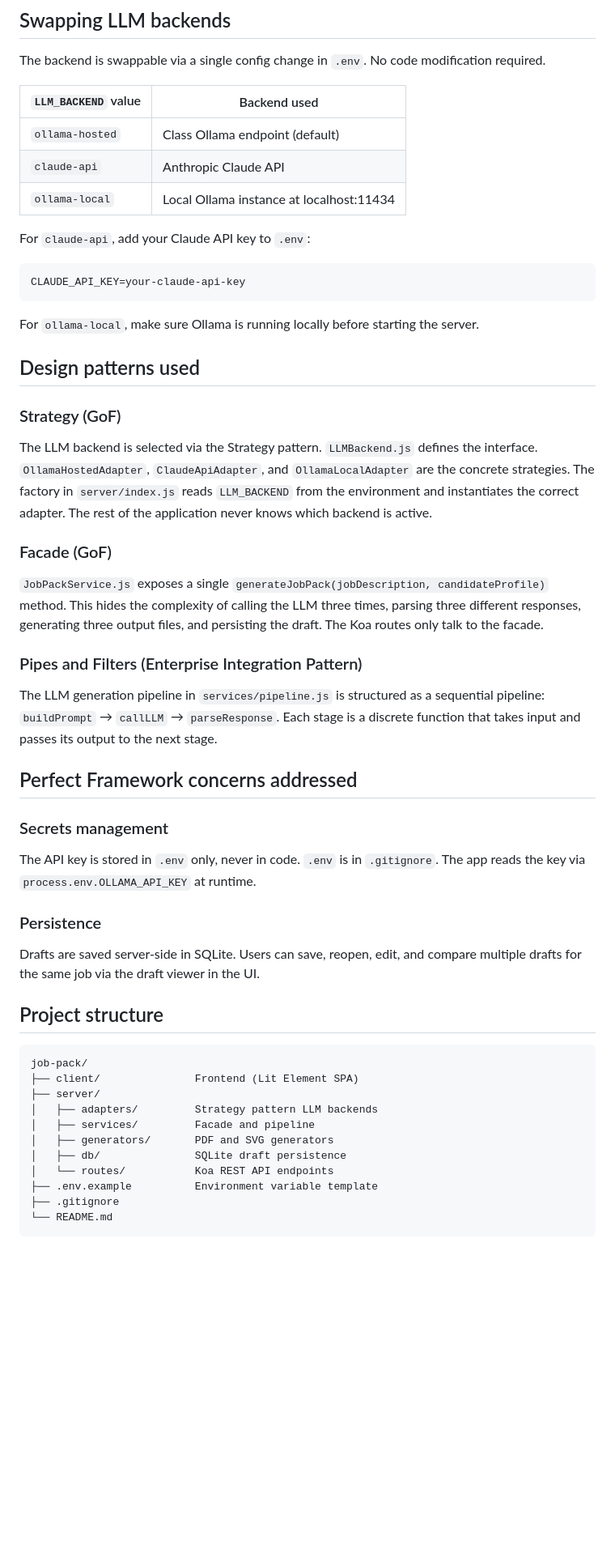
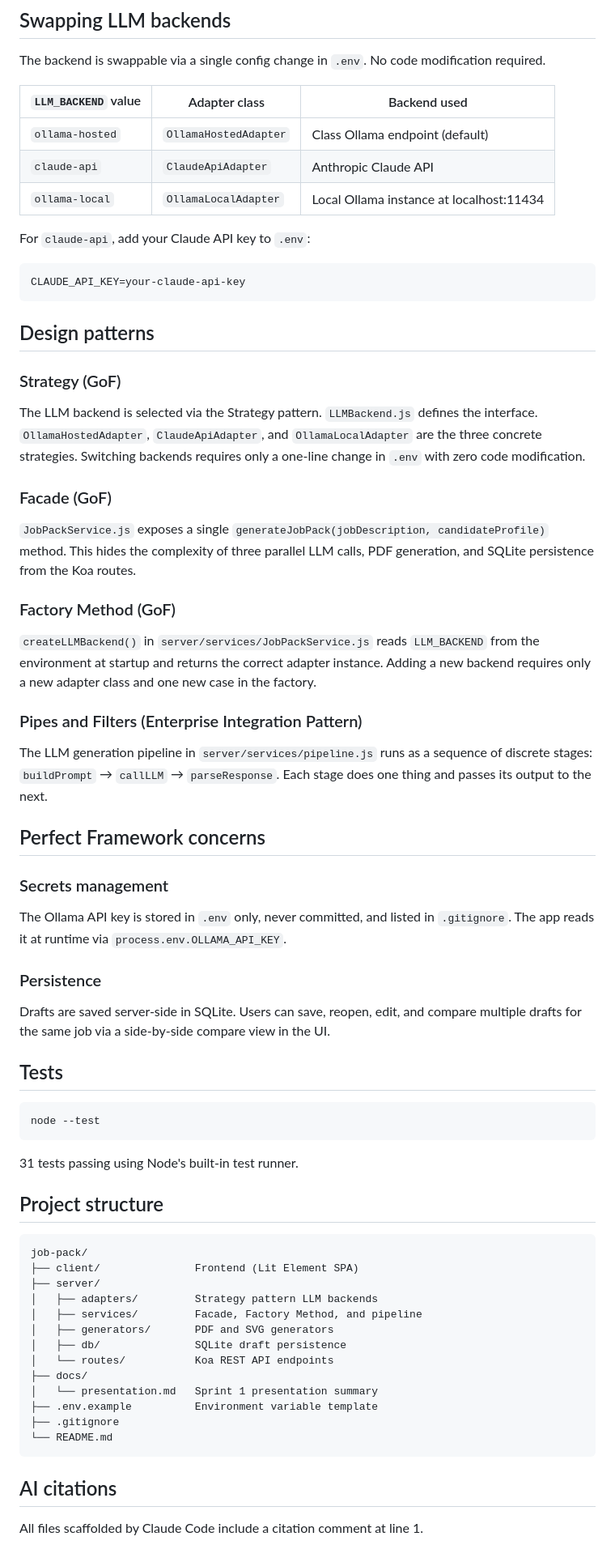
Before and after one commit to hiyafinch/job-pack, a Markdown page: README.md, the part around one of its changes. Shown at 81% size. Rendered like a GitHub page; blank space fills up the shorter version.

````diff
--- a/README.md
+++ b/README.md
@@ -49,37 +66,46 @@ Then open `http://localhost:3000` in your browser.
 
 The backend is swappable via a single config change in `.env`. No code modification required.
 
-| `LLM_BACKEND` value | Backend used |
-|---|---|
-| `ollama-hosted` | Class Ollama endpoint (default) |
-| `claude-api` | Anthropic Claude API |
-| `ollama-local` | Local Ollama instance at localhost:11434 |
+| `LLM_BACKEND` value | Adapter class | Backend used |
+|---|---|---|
+| `ollama-hosted` | `OllamaHostedAdapter` | Class Ollama endpoint (default) |
+| `claude-api` | `ClaudeApiAdapter` | Anthropic Claude API |
+| `ollama-local` | `OllamaLocalAdapter` | Local Ollama instance at localhost:11434 |
 
 For `claude-api`, add your Claude API key to `.env`:
 ```
 CLAUDE_API_KEY=your-claude-api-key
 ```
 
-For `ollama-local`, make sure Ollama is running locally before starting the server.
-
-## Design patterns used
+## Design patterns
 
 ### Strategy (GoF)
-The LLM backend is selected via the Strategy pattern. `LLMBackend.js` defines the interface. `OllamaHostedAdapter`, `ClaudeApiAdapter`, and `OllamaLocalAdapter` are the concrete strategies. The factory in `server/index.js` reads `LLM_BACKEND` from the environment and instantiates the correct adapter. The rest of the application never knows which backend is active.
+The LLM backend is selected via the Strategy pattern. `LLMBackend.js` defines the interface. `OllamaHostedAdapter`, `ClaudeApiAdapter`, and `OllamaLocalAdapter` are the three concrete strategies. Switching backends requires only a one-line change in `.env` with zero code modification.
 
 ### Facade (GoF)
-`JobPackService.js` exposes a single `generateJobPack(jobDescription, candidateProfile)` method. This hides the complexity of calling the LLM three times, parsing three different responses, generating three output files, and persisting the draft. The Koa routes only talk to the facade.
+`JobPackService.js` exposes a single `generateJobPack(jobDescription, candidateProfile)` method. This hides the complexity of three parallel LLM calls, PDF generation, and SQLite persistence from the Koa routes.
+
+### Factory Method (GoF)
+`createLLMBackend()` in `server/services/JobPackService.js` reads `LLM_BACKEND` from the environment at startup and returns the correct adapter instance. Adding a new backend requires only a new adapter class and one new case in the factory.
 
 ### Pipes and Filters (Enterprise Integration Pattern)
-The LLM generation pipeline in `services/pipeline.js` is structured as a sequential pipeline: `buildPrompt` → `callLLM` → `parseResponse`. Each stage is a discrete function that takes input and passes its output to the next stage.
+The LLM generation pipeline in `server/services/pipeline.js` runs as a sequence of discrete stages: `buildPrompt` → `callLLM` → `parseResponse`. Each stage does one thing and passes its output to the next.
 
-## Perfect Framework concerns addressed
+## Perfect Framework concerns
 
 ### Secrets management
-The API key is stored in `.env` only, never in code. `.env` is in `.gitignore`. The app reads the key via `process.env.OLLAMA_API_KEY` at runtime.
+The Ollama API key is stored in `.env` only, never committed, and listed in `.gitignore`. The app reads it at runtime via `process.env.OLLAMA_API_KEY`.
 
 ### Persistence
-Drafts are saved server-side in SQLite. Users can save, reopen, edit, and compare multiple drafts for the same job via the draft viewer in the UI.
+Drafts are saved server-side in SQLite. Users can save, reopen, edit, and compare multiple drafts for the same job via a side-by-side compare view in the UI.
+
+## Tests
+
+```bash
+node --test
+```
+
+31 tests passing using Node's built-in test runner.
 
 ## Project structure
 
@@ -88,11 +114,17 @@ job-pack/
 ├── client/               Frontend (Lit Element SPA)
 ├── server/
 │   ├── adapters/         Strategy pattern LLM backends
-│   ├── services/         Facade and pipeline
+│   ├── services/         Facade, Factory Method, and pipeline
 │   ├── generators/       PDF and SVG generators
 │   ├── db/               SQLite draft persistence
 │   └── routes/           Koa REST API endpoints
+├── docs/
+│   └── presentation.md   Sprint 1 presentation summary
 ├── .env.example          Environment variable template
 ├── .gitignore
 └── README.md
 ```
+
+## AI citations
+
+All files scaffolded by Claude Code include a citation comment at line 1.
````
Also changed, not shown: other parts of README.md (+19 -2 lines).
